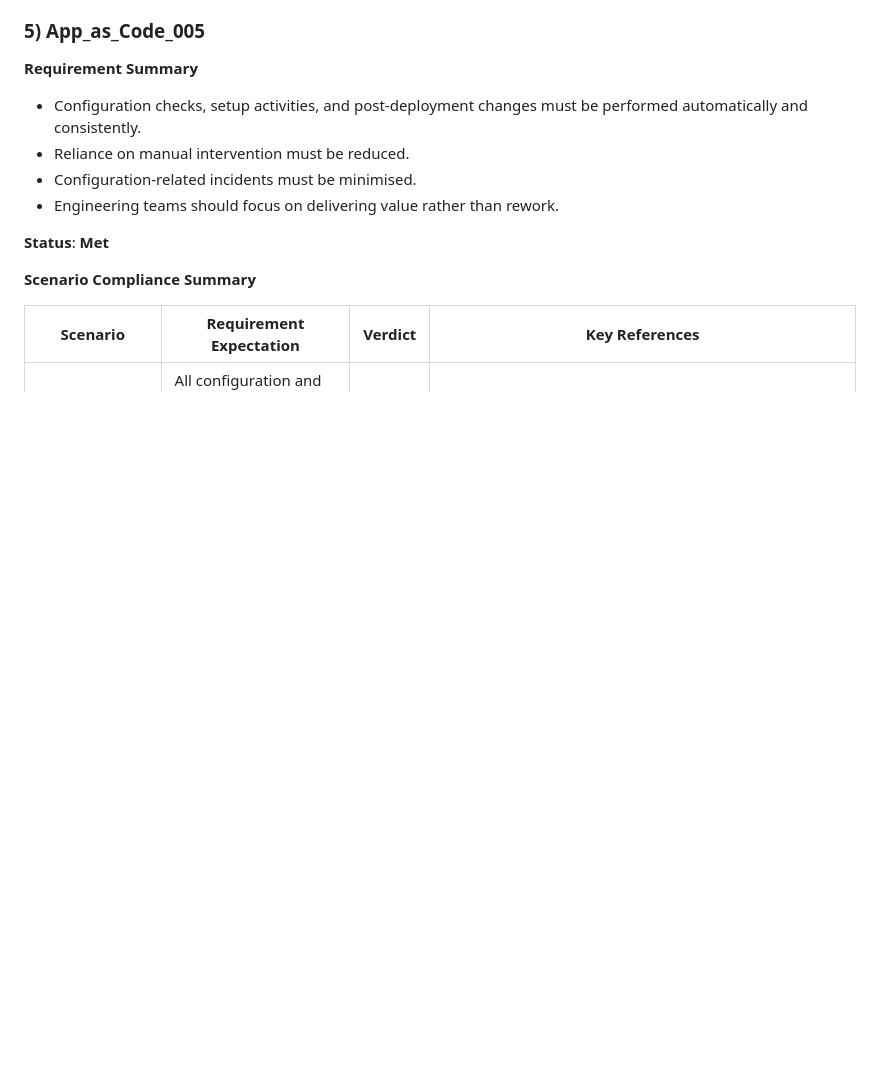
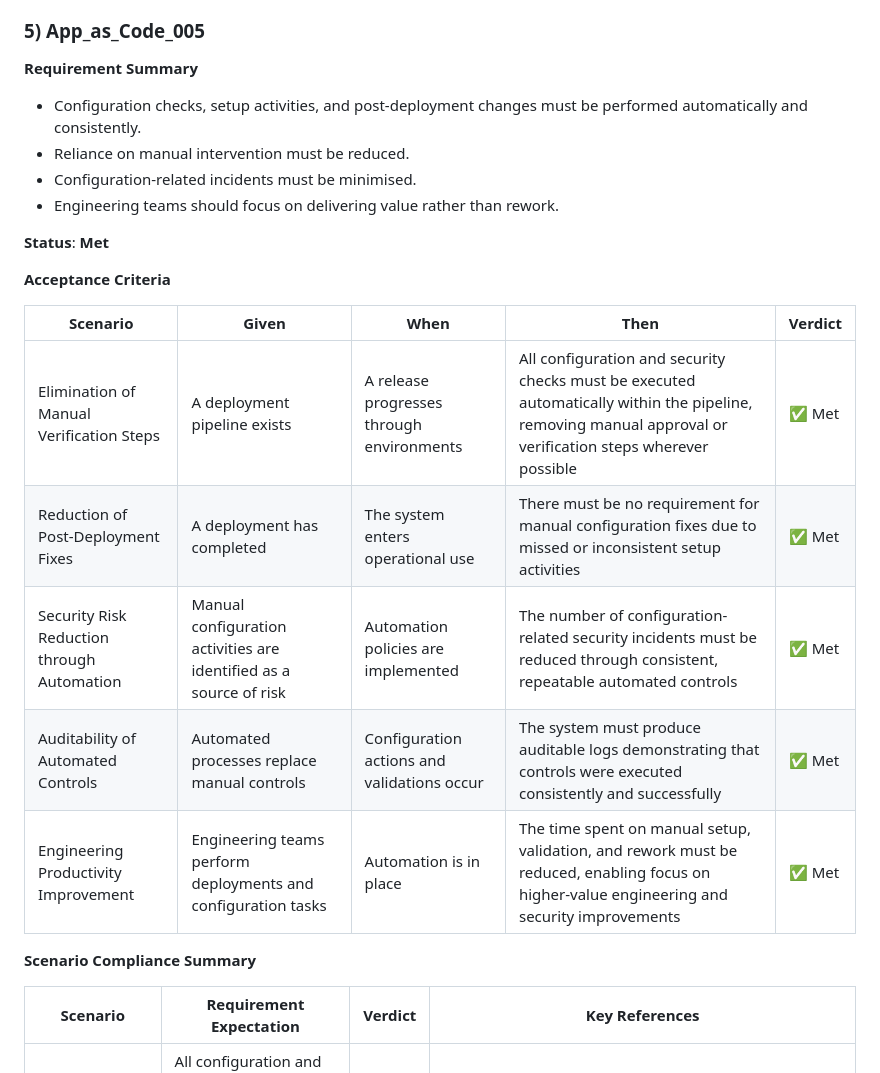
Before and after one commit to wingt903/CICD, a Markdown page: architecture/requirement-traceability.md, the part around the change. Rendered like a GitHub page; blank space fills up the shorter version.

Commit message:
Add acceptance criteria scenario table to App_as_Code_005 traceability entry

```diff
--- a/architecture/requirement-traceability.md
+++ b/architecture/requirement-traceability.md
@@ -196,6 +196,16 @@ _Scenario 5 – Security hardening and patches are validated after application_
 
 **Status**: **Met**
 
+**Acceptance Criteria**
+
+| Scenario | Given | When | Then | Verdict |
+|---|---|---|---|---|
+| Elimination of Manual Verification Steps | A deployment pipeline exists | A release progresses through environments | All configuration and security checks must be executed automatically within the pipeline, removing manual approval or verification steps wherever possible | ✅ Met |
+| Reduction of Post-Deployment Fixes | A deployment has completed | The system enters operational use | There must be no requirement for manual configuration fixes due to missed or inconsistent setup activities | ✅ Met |
+| Security Risk Reduction through Automation | Manual configuration activities are identified as a source of risk | Automation policies are implemented | The number of configuration-related security incidents must be reduced through consistent, repeatable automated controls | ✅ Met |
+| Auditability of Automated Controls | Automated processes replace manual controls | Configuration actions and validations occur | The system must produce auditable logs demonstrating that controls were executed consistently and successfully | ✅ Met |
+| Engineering Productivity Improvement | Engineering teams perform deployments and configuration tasks | Automation is in place | The time spent on manual setup, validation, and rework must be reduced, enabling focus on higher-value engineering and security improvements | ✅ Met |
+
 **Scenario Compliance Summary**
 
 | Scenario | Requirement Expectation | Verdict | Key References |
```
